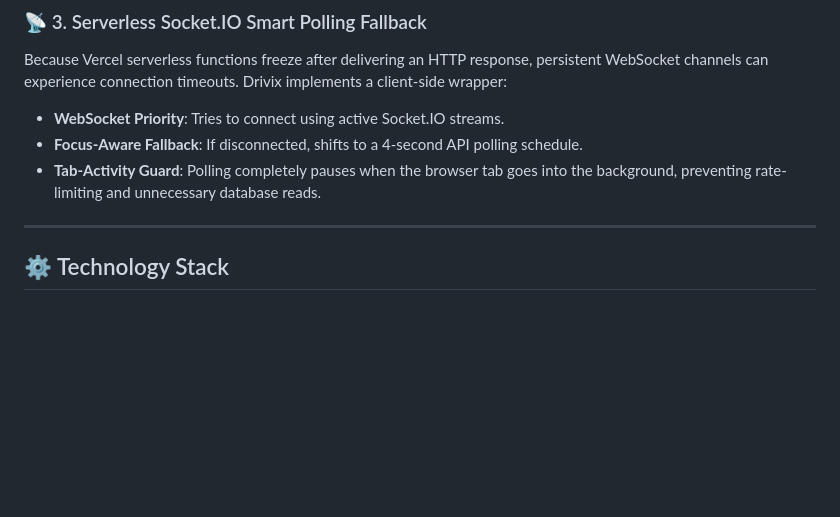
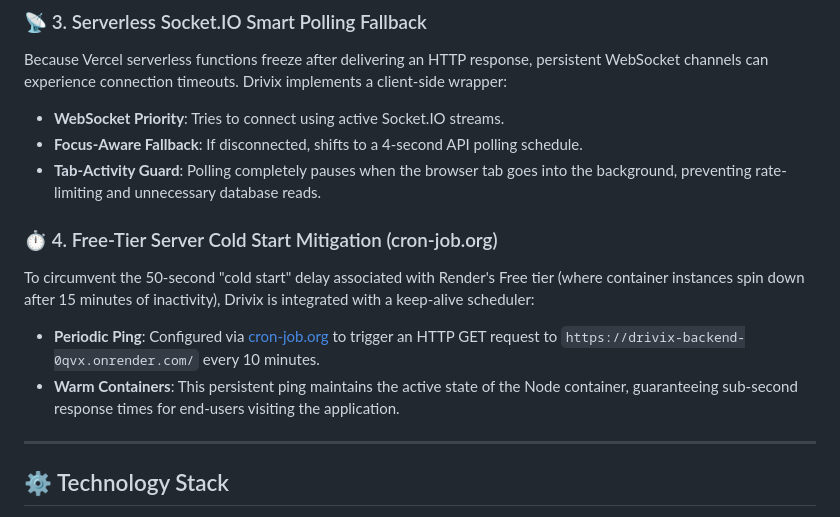
Before and after one commit to sajidtecho/Drivix, a Markdown page: README.md, the part around the change. GitHub-like rendering; blank space fills up the shorter version.

Commit message:
docs: document cron-job.org keep-alive strategy for mitigating Render free-tier cold starts

```diff
--- a/README.md
+++ b/README.md
@@ -155,6 +155,12 @@ Because Vercel serverless functions freeze after delivering an HTTP response, pe
 * **Focus-Aware Fallback**: If disconnected, shifts to a 4-second API polling schedule.
 * **Tab-Activity Guard**: Polling completely pauses when the browser tab goes into the background, preventing rate-limiting and unnecessary database reads.
 
+### ⏱️ 4. Free-Tier Server Cold Start Mitigation (cron-job.org)
+
+To circumvent the 50-second "cold start" delay associated with Render's Free tier (where container instances spin down after 15 minutes of inactivity), Drivix is integrated with a keep-alive scheduler:
+* **Periodic Ping**: Configured via [cron-job.org](https://cron-job.org/) to trigger an HTTP GET request to `https://drivix-backend-0qvx.onrender.com/` every 10 minutes.
+* **Warm Containers**: This persistent ping maintains the active state of the Node container, guaranteeing sub-second response times for end-users visiting the application.
+
 ---
 
 ## ⚙️ Technology Stack
```
